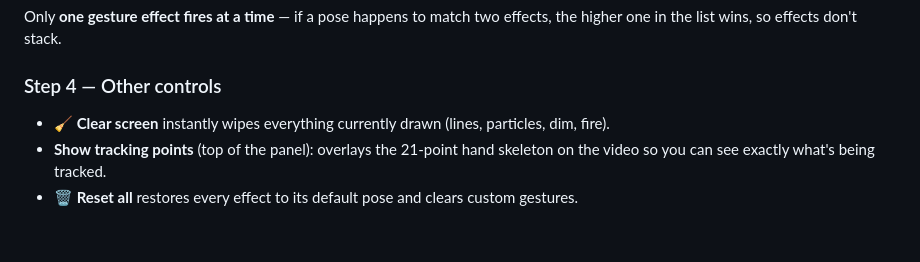
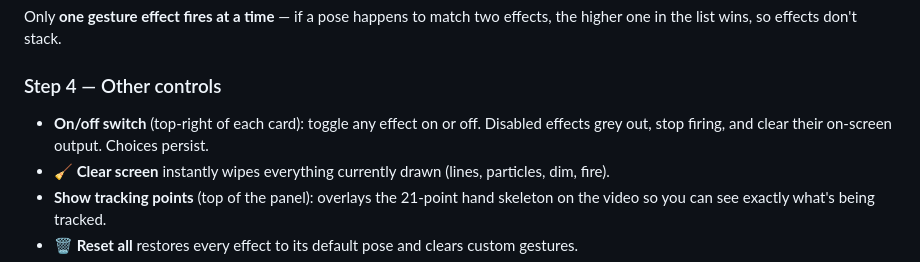
Before and after one commit to HenryZhao88/camera-mods, a Markdown page: README.md, the part around the change. GitHub-like rendering; blank space fills up the shorter version.

Commit message:
feat: per-effect on/off switch on every card
- New enabledStore (tested) persists each effect's on/off state.
- Every card gets a color-matched switch in its top row; disabled cards grey
  out. Replaces the ad-hoc Dim/Fire 'Enabled' checkboxes with one unified switch.
- Disabled bindable effects are excluded from gesture matching and their
  lingering output is reset; Dim/Fire honor enable via their self-driven flags.
- README updated.

Co-Authored-By: Claude Opus 4.8 <noreply@anthropic.com>

```diff
--- a/README.md
+++ b/README.md
@@ -77,6 +77,8 @@ Only **one gesture effect fires at a time** — if a pose happens to match two
 effects, the higher one in the list wins, so effects don't stack.
 
 ### Step 4 — Other controls
+- **On/off switch** (top-right of each card): toggle any effect on or off. Disabled
+  effects grey out, stop firing, and clear their on-screen output. Choices persist.
 - **🧹 Clear screen** instantly wipes everything currently drawn (lines, particles,
   dim, fire).
 - **Show tracking points** (top of the panel): overlays the 21-point hand skeleton
```
